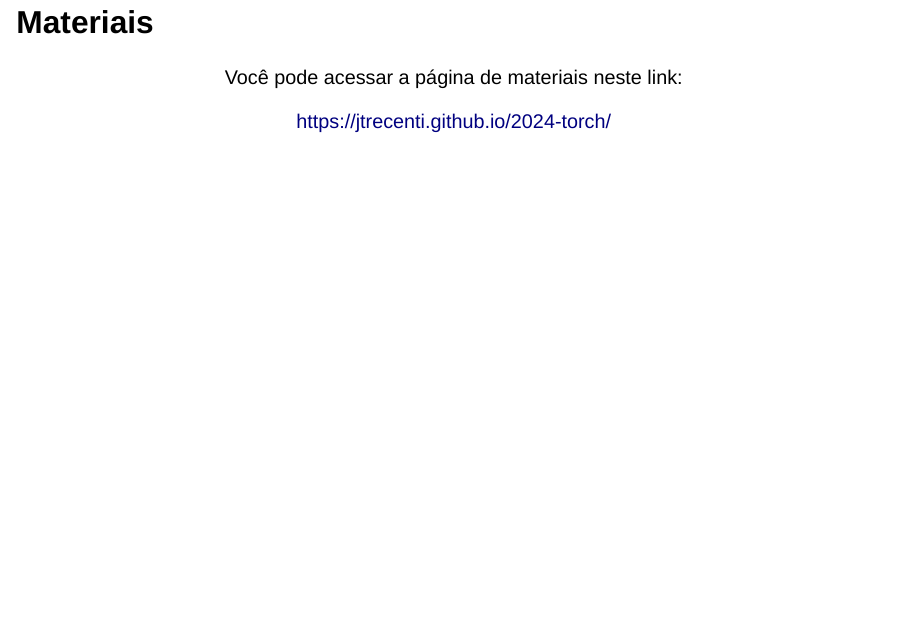
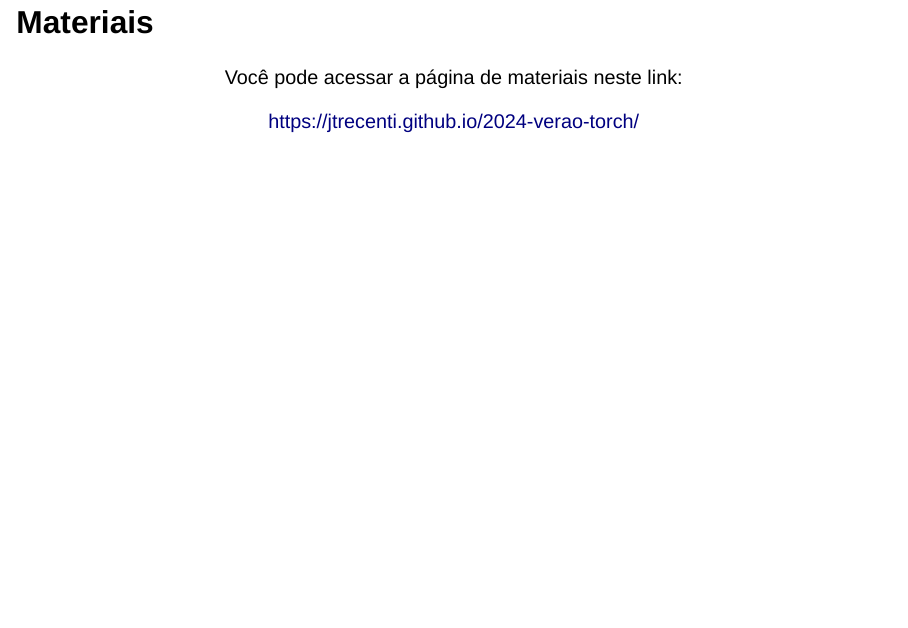
Before and after one commit to jtrecenti/2024-verao-torch, a Quarto document (slides/01-introducao.qmd): page 27 of 32. Rendered offline with R 4.5, knitr and Pandoc in place of Quarto, with nearby package versions; drawn as Slidy slides in place of the format the file asks for.

Commit message:
link errado

```diff
--- a/slides/01-introducao.qmd
+++ b/slides/01-introducao.qmd
@@ -285,7 +285,7 @@ A ideia do curso é começar com aspectos básicos (básicos != fáceis) e ir av
 
 Você pode acessar a página de materiais neste link:
 
-<https://jtrecenti.github.io/2024-torch/>
+<https://jtrecenti.github.io/2024-verao-torch/>
 
 :::
 
```
